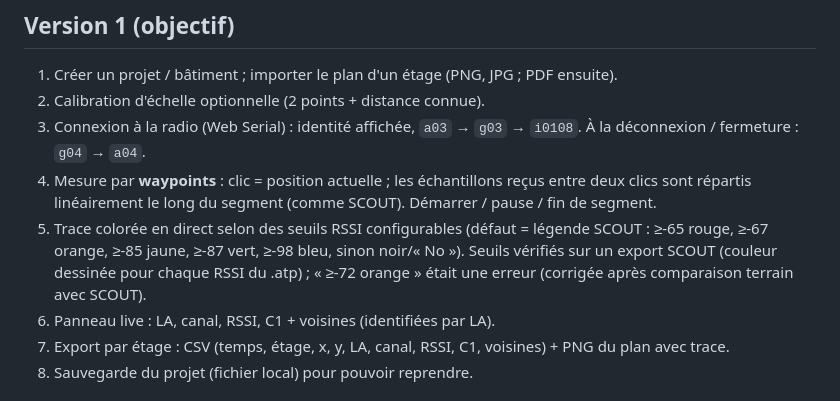
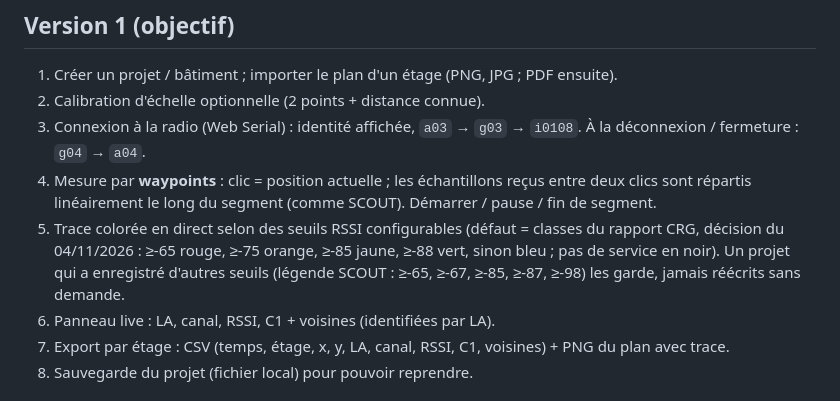
Before and after one commit to jeanvaltech-ctrl/tetra-walktest, a Markdown page: CLAUDE.md, the part around the change. Rendered like a GitHub page.

```diff
--- a/CLAUDE.md
+++ b/CLAUDE.md
@@ -30,10 +30,10 @@ anglais** (tous les textes dans `js/strings.js`, jamais en dur dans le code).
    À la déconnexion / fermeture : `g04` → `a04`.
 4. Mesure par **waypoints** : clic = position actuelle ; les échantillons reçus entre deux clics
    sont répartis linéairement le long du segment (comme SCOUT). Démarrer / pause / fin de segment.
-5. Trace colorée en direct selon des seuils RSSI configurables (défaut = légende SCOUT :
-   ≥-65 rouge, ≥-67 orange, ≥-85 jaune, ≥-87 vert, ≥-98 bleu, sinon noir/« No »).
-   Seuils vérifiés sur un export SCOUT (couleur dessinée pour chaque RSSI du .atp) ; « ≥-72
-   orange » était une erreur (corrigée après comparaison terrain avec SCOUT).
+5. Trace colorée en direct selon des seuils RSSI configurables (défaut = classes du rapport CRG,
+   décision du 04/11/2026 : ≥-65 rouge, ≥-75 orange, ≥-85 jaune, ≥-88 vert, sinon bleu ; pas de
+   service en noir). Un projet qui a enregistré d'autres seuils (légende SCOUT : ≥-65, ≥-67, ≥-85,
+   ≥-87, ≥-98) les garde, jamais réécrits sans demande.
 6. Panneau live : LA, canal, RSSI, C1 + voisines (identifiées par LA).
 7. Export par étage : CSV (temps, étage, x, y, LA, canal, RSSI, C1, voisines) + PNG du plan avec trace.
 8. Sauvegarde du projet (fichier local) pour pouvoir reprendre.
```
Also changed, not shown: README.md (+16 -4 lines), docs/CSV.md (+27 -0 lines).
